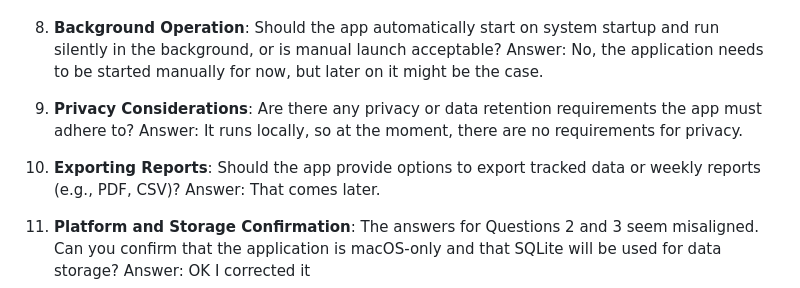
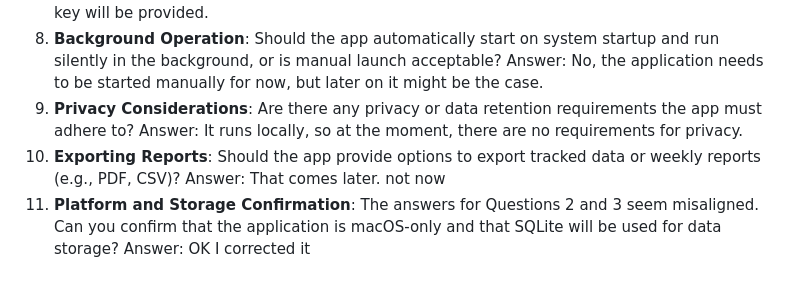
Before and after one commit to majonation/electron-based-timetracker, a Markdown page: questions.md, the part around the change. GitHub-like rendering.

```diff
--- a/questions.md
+++ b/questions.md
@@ -11,8 +11,7 @@ Ask OpenAI with an API call in case the category is not clear.
 7. **Work vs. Distraction Definition**: Are there specific rules or thresholds for determining whether an application is work-related or distracting, or should this be entirely user-configurable? Answer: The rules if something is distracting is when it shows funny videos (e.g. YouTube tutorials are productive, but funny videos are not). In order to categorize the application, it can ask OpenAI and figure out if it's productive or not using an API call. An API key will be provided.
 8. **Background Operation**: Should the app automatically start on system startup and run silently in the background, or is manual launch acceptable? Answer: No, the application needs to be started manually for now, but later on it might be the case.
 9. **Privacy Considerations**: Are there any privacy or data retention requirements the app must adhere to? Answer: It runs locally, so at the moment, there are no requirements for privacy.
-10. **Exporting Reports**: Should the app provide options to export tracked data or weekly reports (e.g., PDF, CSV)? Answer: That comes later.
-
+10. **Exporting Reports**: Should the app provide options to export tracked data or weekly reports (e.g., PDF, CSV)? Answer: That comes later. not now
 11. **Platform and Storage Confirmation**: The answers for Questions 2 and 3 seem misaligned. Can you confirm that the application is macOS-only and that SQLite will be used for data storage? Answer: OK I corrected it
 12. **Idle Time Handling**: How should the app handle periods of user inactivity? Should tracking pause after a certain duration of no input? Answer: no it should always run until it is stopped. On the Mac OS top bar should be a small icon, where it can be started and stopped easily
 13. **Menu Bar Icon Interaction**: What interactions should the macOS menu bar icon support (e.g., show summary, quick actions, context menu)? Answer: it allows to open the full application, it should have a quick action for starting and stopping the recording, it should have however a quick time check how productive the user was in a small window, but with big stylish numbers as counter
```
